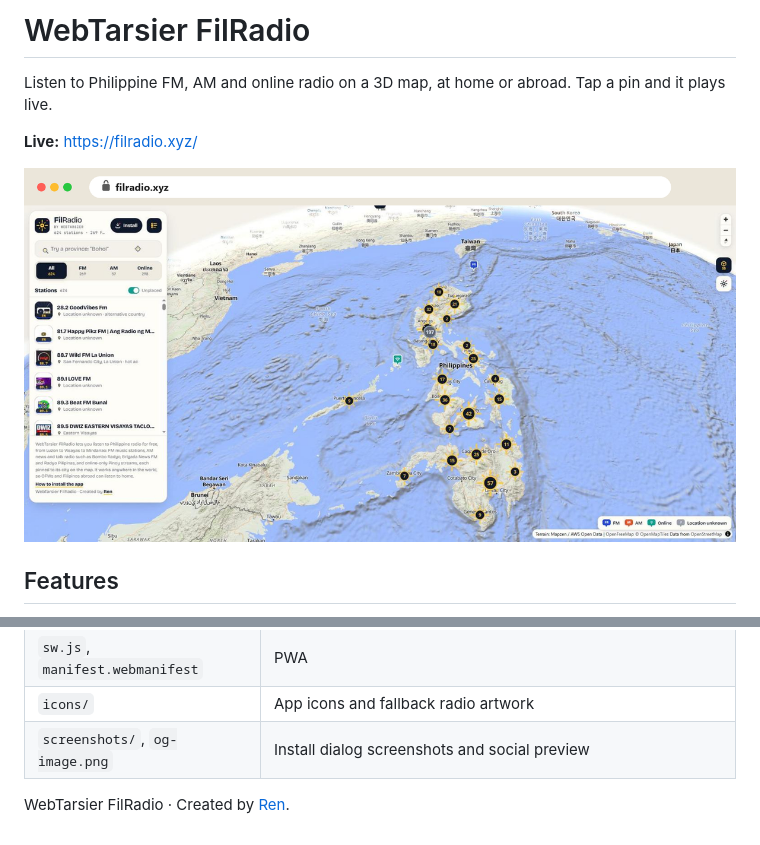
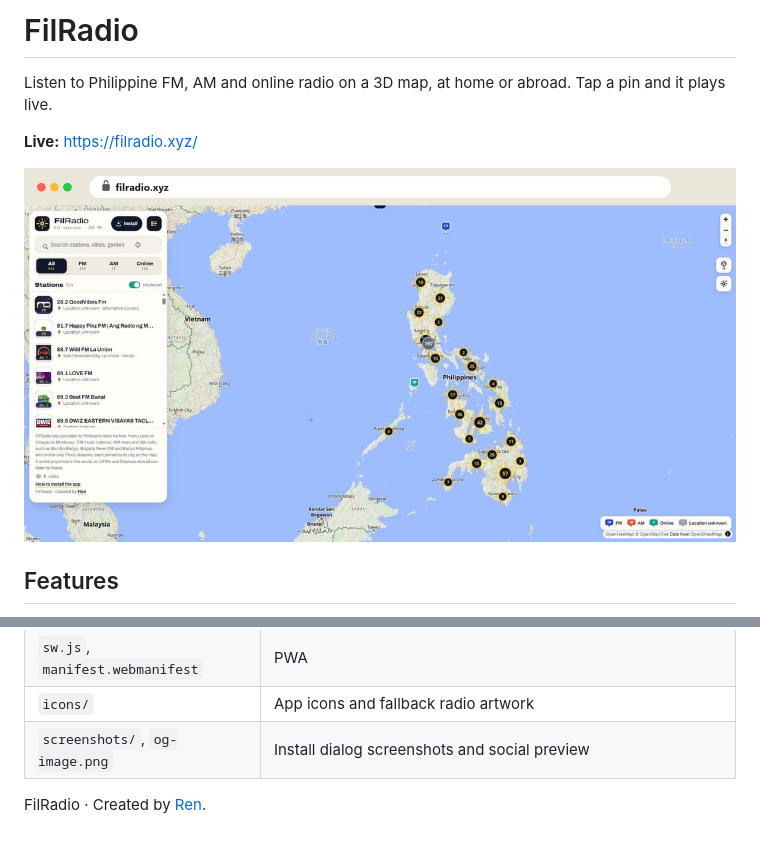
Before and after one commit to rnamocot/firadio, a Markdown page: README.md, 2 parts joined by grey strips. GitHub-like rendering; pictures changed too: og-image.png.

```diff
--- a/README.md
+++ b/README.md
@@ -1,4 +1,4 @@
-# WebTarsier FilRadio
+# FilRadio
 
 Listen to Philippine FM, AM and online radio on a 3D map, at home or abroad. Tap a pin and it plays live.
 
@@ -59,4 +59,4 @@ Upload the whole folder to the web root of `filradio.xyz`. HTTPS is required for
 | `icons/` | App icons and fallback radio artwork |
 | `screenshots/`, `og-image.png` | Install dialog screenshots and social preview |
 
-WebTarsier FilRadio · Created by [Ren](https://www.renienamocot.com/).
+FilRadio · Created by [Ren](https://www.renienamocot.com/).
```
Also changed, not shown: other parts of README.md (+1 -1 lines), 7 other files.
